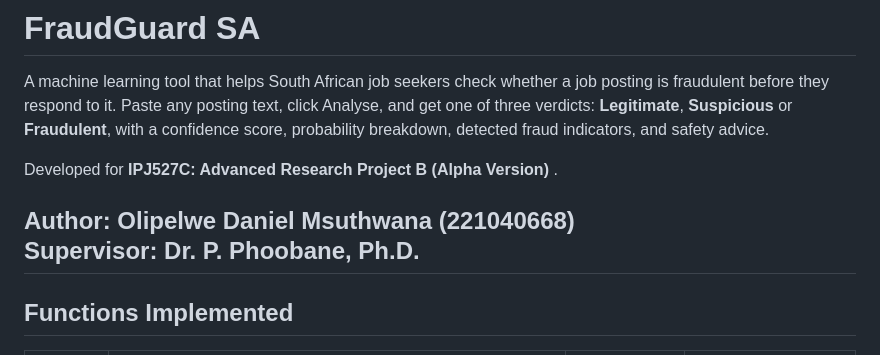
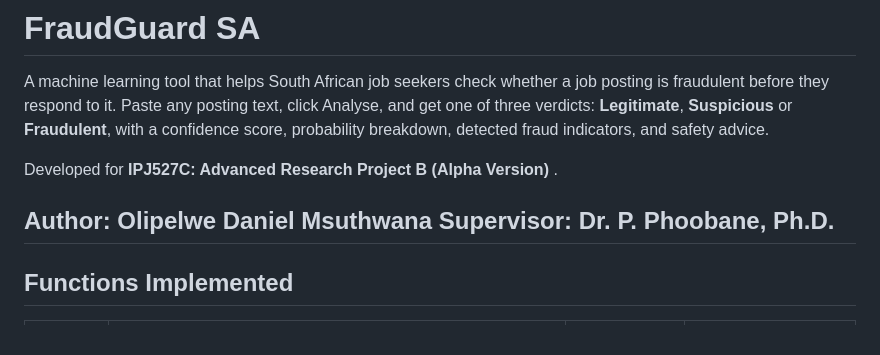
Before and after one commit to TriggahRay/FraudGuardSA, a Markdown page: README.md, the part around the change. Rendered like a GitHub page.

```diff
--- a/README.md
+++ b/README.md
@@ -4,7 +4,7 @@ A machine learning tool that helps South African job seekers check whether a job
 
 Developed for **IPJ527C: Advanced Research Project B (Alpha Version)** .
 
-**Author:** Olipelwe Daniel Msuthwana (221040668)
+**Author:** Olipelwe Daniel Msuthwana
 **Supervisor:** Dr. P. Phoobane, Ph.D.
 ---
 
```
